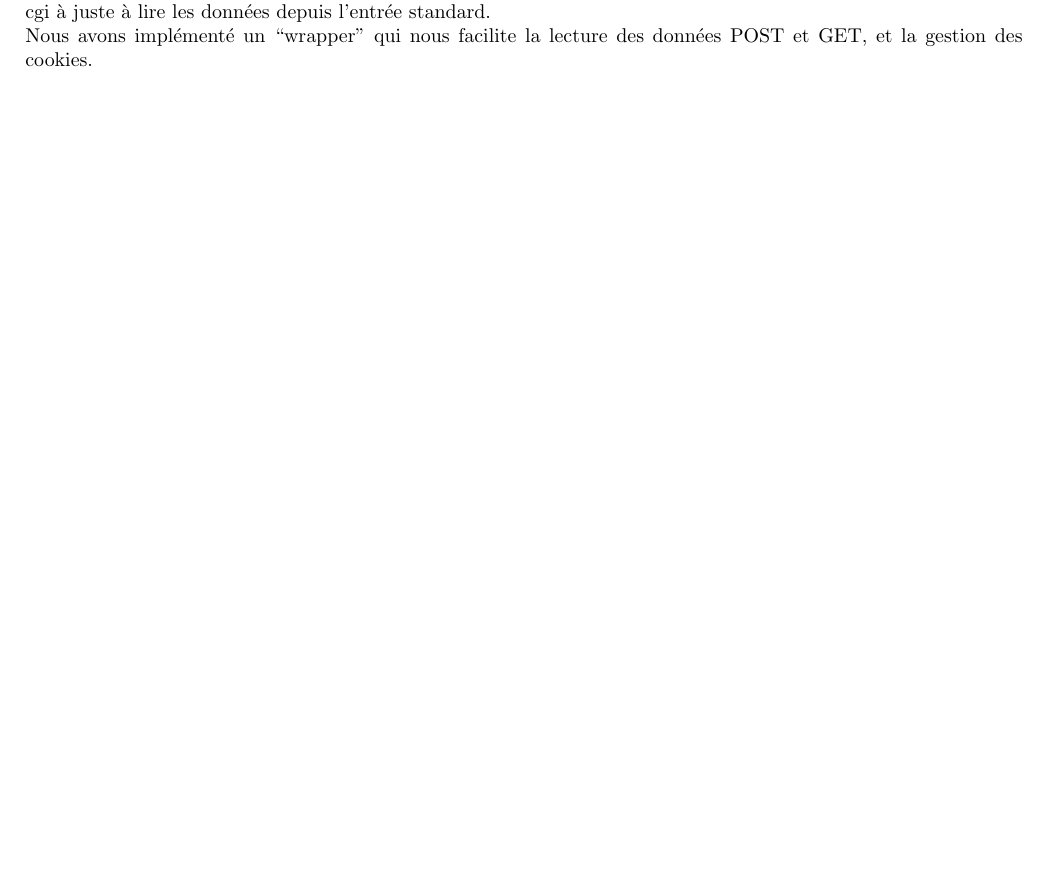
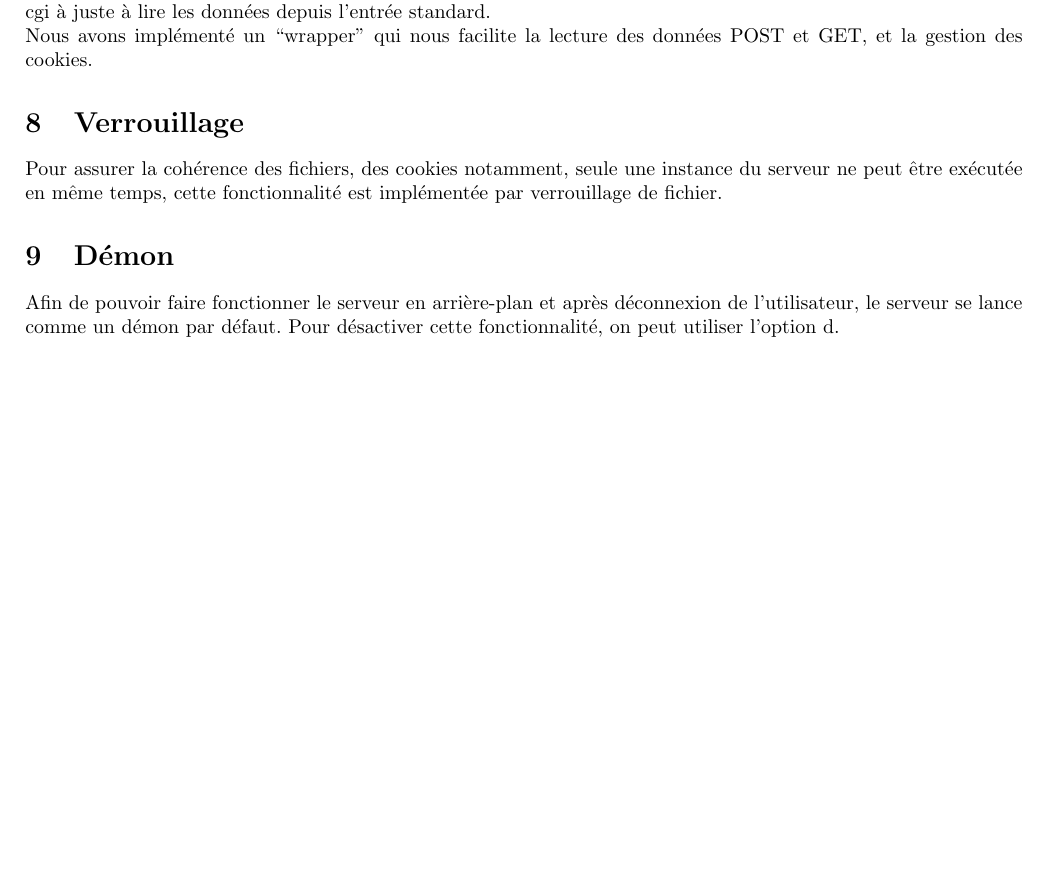
Before and after one commit to Jeremagician/apricot, a LaTeX document (doc/detail_extensions.tex): part of page 2 of 2, cut so that both start at the same text, the shorter picture padded with empty space. Compiled offline with pdfLaTeX.

Commit message:
added detail_extensions.pdf

```diff
--- a/doc/detail_extensions.tex
+++ b/doc/detail_extensions.tex
@@ -82,4 +82,14 @@ Lors du transfer de données depuis le client via un formulaire, on redirige sur
 
 Nous avons implémenté un ``wrapper'' qui nous facilite la lecture des données POST et GET, et la gestion des cookies.
 
+\section{Verrouillage}
+
+Pour assurer la cohérence des fichiers, des cookies notamment, seule une instance du serveur ne peut être exécutée
+en même temps, cette fonctionnalité est implémentée par verrouillage de fichier.
+
+\section{Démon}
+
+Afin de pouvoir faire fonctionner le serveur en arrière-plan et après déconnexion de l'utilisateur, le serveur se lance
+comme un démon par défaut. Pour désactiver cette fonctionnalité, on peut utiliser l'option d.
+
 \end{document}
```
Also changed, not shown: bin/sites/detail_extensions.pdf (added), detail_extensions.pdf (added).
